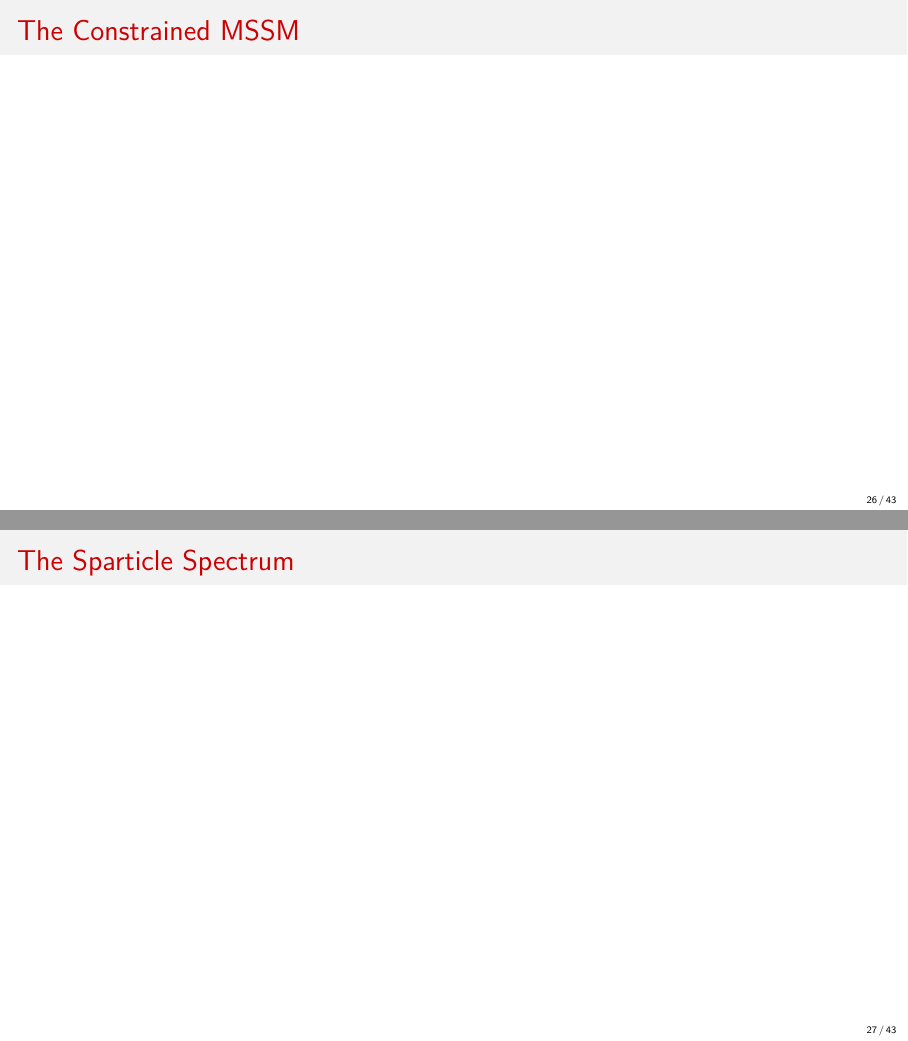
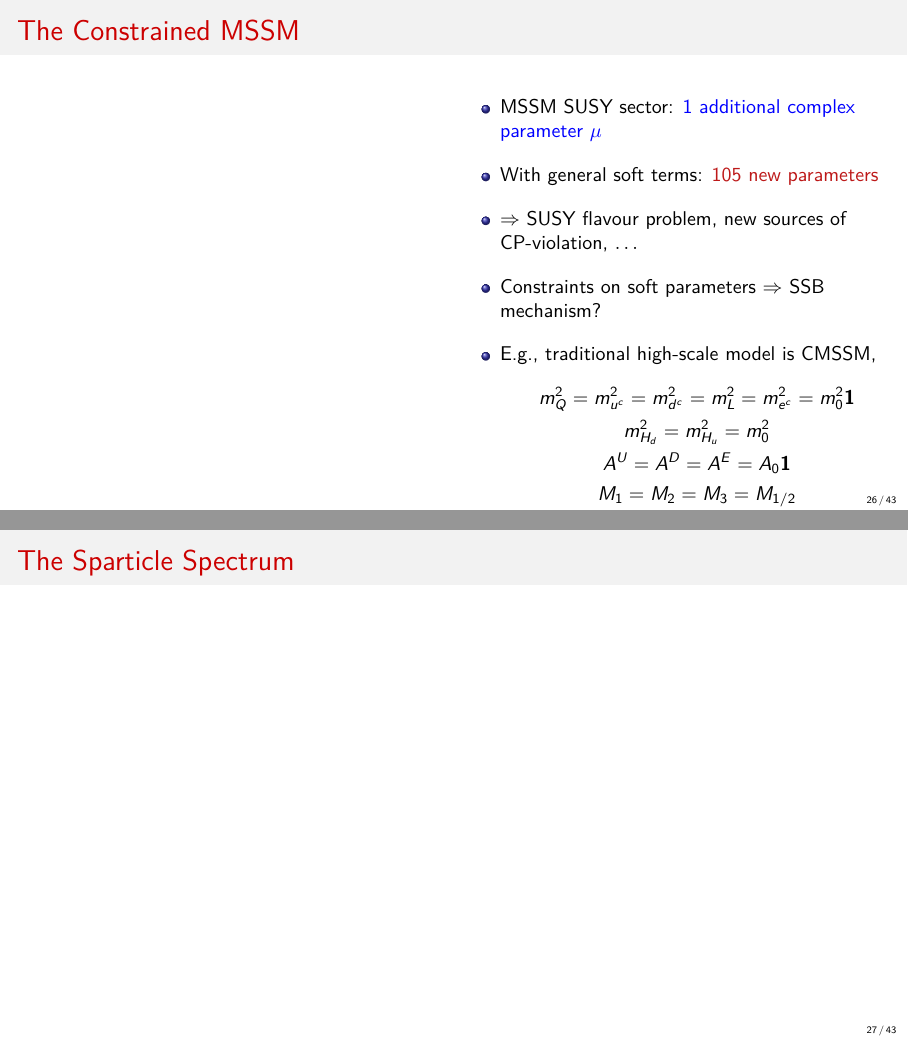
Before and after one commit to azedarach/seminar-prague-march-2018, LaTeX slides (DHarries_SUSY.tex): pages 26 and 27 of 46, joined at a grey line. Compiled offline with pdfLaTeX; a LaTeX package or settings file that is missing is left out.

Commit message:
Add discussion of CMSSM

```diff
--- a/DHarries_SUSY.tex
+++ b/DHarries_SUSY.tex
@@ -819,6 +819,29 @@
 % - mention variants of different soft Lagrangian, e.g., pMSSM, CMSSM
 \begin{frame}
   \frametitle{The Constrained MSSM}
+  \begin{columns}[t]
+    \begin{column}{0.5\textwidth}
+
+    \end{column}
+    \begin{column}{0.5\textwidth}
+      \begin{itemize}\itemsep1em
+      \item MSSM SUSY sector: {\color{blue} 1 additional complex parameter
+        $\mu$}
+      \item With general soft terms: \alert{105 new parameters}
+      \item $\Rightarrow$ SUSY flavour problem, new sources of CP-violation,
+        $\ldots$
+      \item Constraints on soft parameters $\Rightarrow$ SSB
+        mechanism?
+      \item E.g., traditional high-scale model is CMSSM,
+        \begin{gather*}
+          m_Q^2 = m_{u^c}^2 = m_{d^c}^2 = m_L^2 = m_{e^c}^2 = m_0^2 \bm{1} \\
+          m_{H_d}^2 = m_{H_u}^2 = m_0^2 \\
+          A^U = A^D = A^E = A_0 \bm{1} \\
+          M_1 = M_2 = M_3 = M_{1/2}
+        \end{gather*}
+      \end{itemize}
+    \end{column}
+  \end{columns}
 \end{frame}
 
 % phenomenological consequences of the MSSM
```
